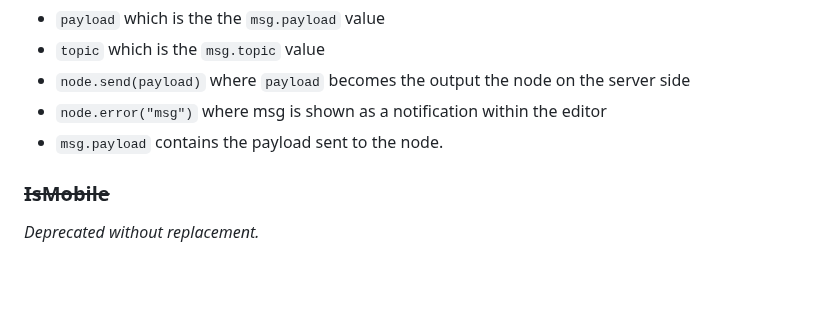
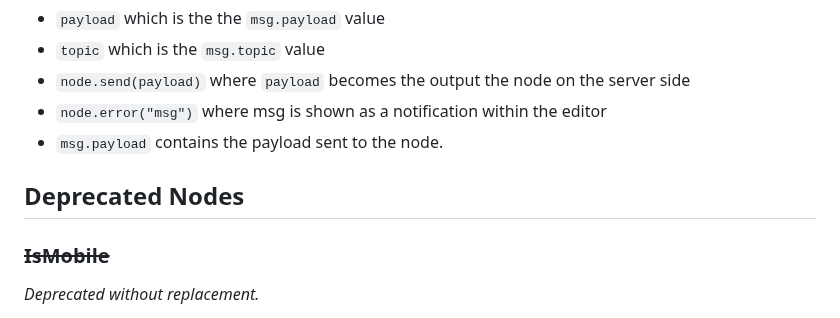
Before and after one commit to gorenje/node-red-contrib-introspection, a Markdown page: README.md, the part around the change. Rendered like a GitHub page; blank space fills up the shorter version.

Commit message:
documentational updates

```diff
--- a/README.md
+++ b/README.md
@@ -81,6 +81,7 @@ The context in which the code is exected includes:
 - `node.error("msg")` where msg is shown as a notification within the editor
 - `msg.payload` contains the payload sent to the node.
 
+## Deprecated Nodes
 
 ### ~~IsMobile~~
 
```
